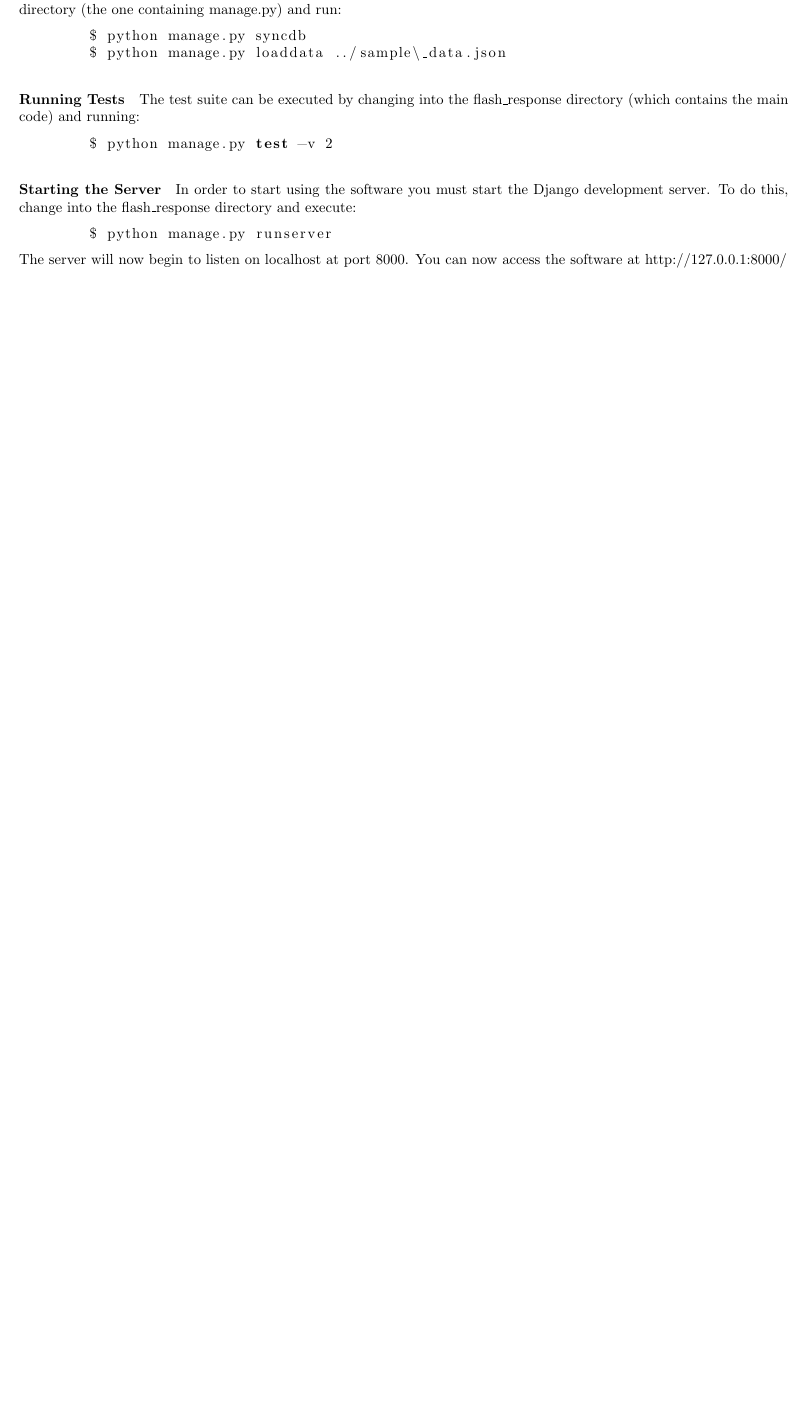
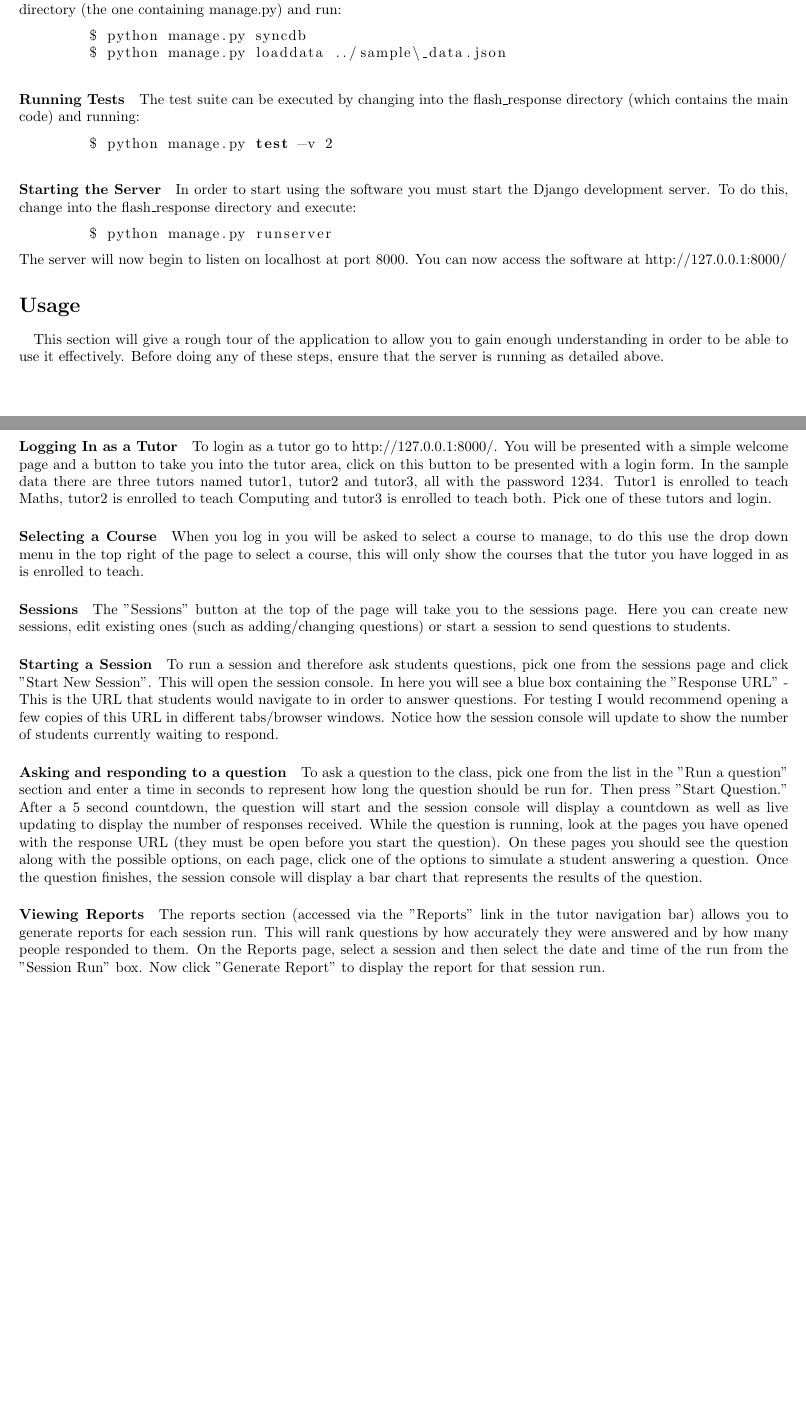
Before and after one commit to camerongray1515/SELP-Audience-Response-System, a LaTeX document (report.tex): part of page 6 of 7 before the commit and two parts of pages 6 and 7 of 8 after it, the two joined at a grey line, cut so that both start at the same text, the shorter picture padded with empty space. Compiled offline with pdfLaTeX.

Commit message:
Added user instructions section to report

```diff
--- a/report.tex
+++ b/report.tex
@@ -260,6 +260,53 @@
     The server will now begin to listen on localhost at port 8000.  You can now access the software at
     http://127.0.0.1:8000/
 
+    \section*{Usage}
+    \paragraph{}
+    This section will give a rough tour of the application to allow you to gain enough understanding in
+    order to be able to use it effectively.  Before doing any of these steps, ensure that the server is
+    running as detailed above.
+
+    \paragraph*{Logging In as a Tutor}
+    To login as a tutor go to http://127.0.0.1:8000/.  You will be presented with a simple welcome page
+    and a button to take you into the tutor area, click on this button to be presented with a login form.
+    In the sample data there are three tutors named tutor1, tutor2 and tutor3, all with the password 1234.
+    Tutor1 is enrolled to teach Maths, tutor2 is enrolled to teach Computing and tutor3 is enrolled to
+    teach both.  Pick one of these tutors and login.
+
+    \paragraph*{Selecting a Course}
+    When you log in you will be asked to select a course to manage, to do this use the drop down menu in
+    the top right of the page to select a course, this will only show the courses that the tutor you have
+    logged in as is enrolled to teach.
+
+    \paragraph*{Sessions}
+	The "Sessions" button at the top of the page will take you to the sessions page.  Here you can create
+	new sessions, edit existing ones (such as adding/changing questions) or start a session to send
+	questions to students.
+
+	\paragraph*{Starting a Session}
+	To run a session and therefore ask students questions, pick one from the sessions page and click
+	"Start New Session".  This will open the session console.  In here you will see a blue box containing
+	the "Response URL" - This is the URL that students would navigate to in order to answer questions. For
+	testing I would recommend opening a few copies of this URL in different tabs/browser windows.  Notice
+	how the session console will update to show the number of students currently waiting to respond.
+
+	\paragraph*{Asking and responding to a question}
+	To ask a question to the class, pick one from the list in the "Run a question" section and enter a
+	time in seconds to represent how long the question should be run for.  Then press "Start Question."
+	After a 5 second countdown, the question will start and the session console will display a countdown
+	as well as live updating to display the number of responses received.  While the question is running,
+	look at the pages you have opened with the response URL (they must be open before you start the
+	question).  On these pages you should see the question along with the possible options, on each page,
+	click one of the options to simulate a student answering  a question.  Once the question finishes, the
+	session console will display a bar chart that represents the results of the question.
+
+	\paragraph*{Viewing Reports}
+	The reports section (accessed via the "Reports" link in the tutor navigation bar) allows you to
+	generate reports for each session run.  This will rank questions by how accurately they were answered
+	and by how many people responded to them.  On the Reports page, select a session and then select the
+	date and time of the run from the "Session Run" box.  Now click "Generate Report" to display the
+	report for that session run.
+
     \chapter*{Future Enhancements}
     \paragraph{}
     There are many different improvements/enhancements that I would implement in this application given
```
